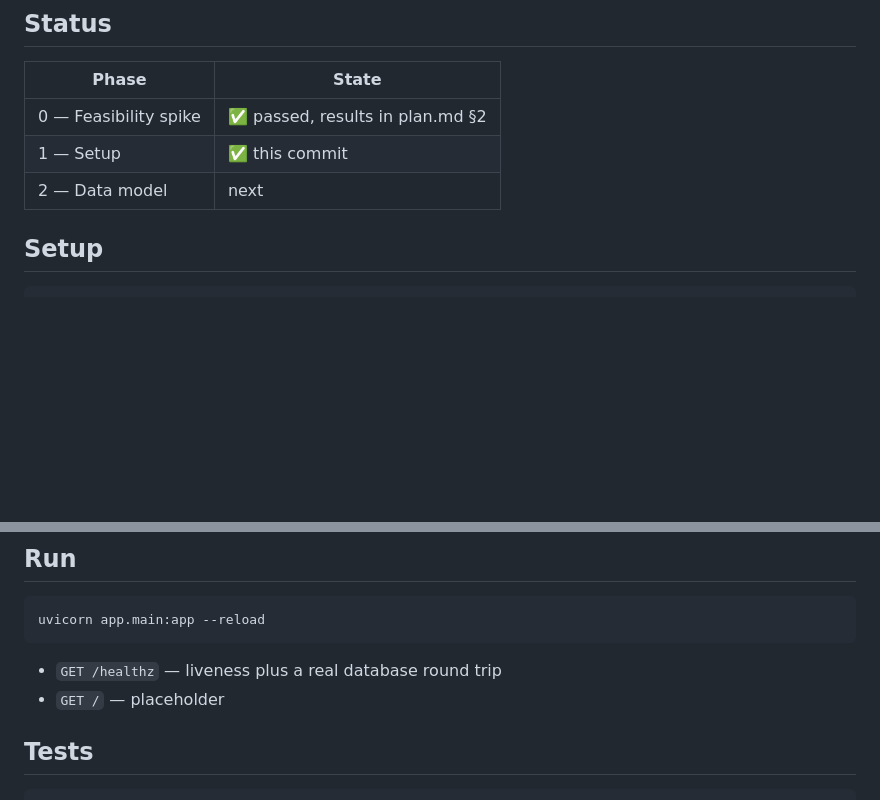
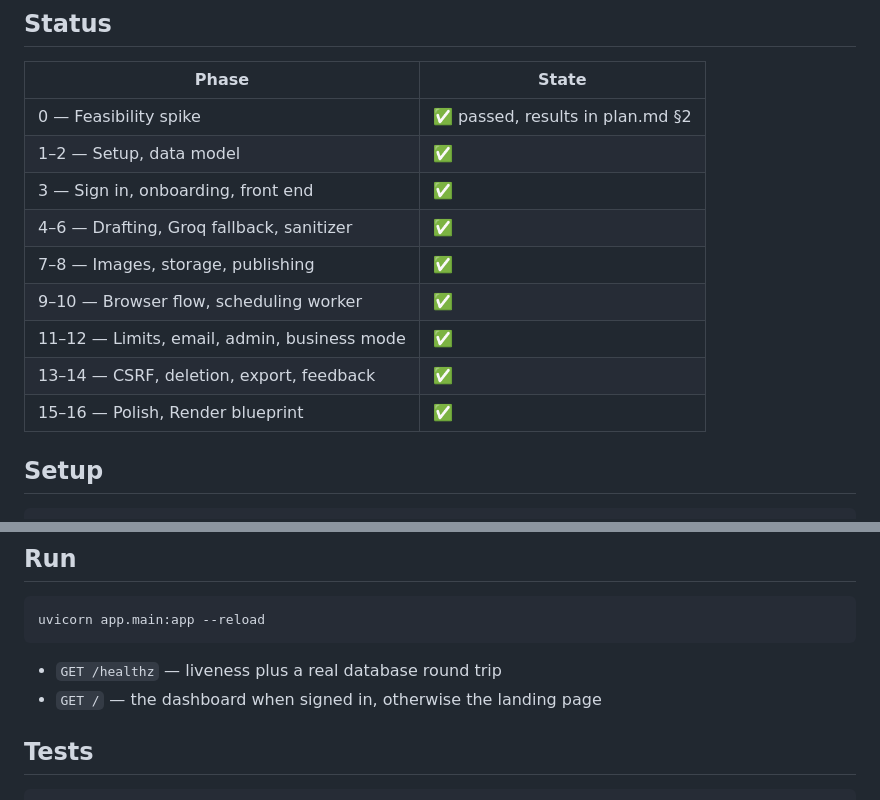
Before and after one commit to Hem60/linkedin_agent, a Markdown page: README.md, 2 parts joined by grey strips. Rendered like a GitHub page; blank space fills up the shorter version.

Commit message:
Say which phases actually shipped
The status table still read "Phase 1 -- Setup, this commit; Phase 2, next"
sixteen phases later, and the route list called / a placeholder when it has
been the dashboard, or the landing page, since phase 3. The rest of the file
was already current; only its first screen was out of date, which is the
screen anyone opening the repository reads first.

Co-Authored-By: Claude Opus 5 <noreply@anthropic.com>

````diff
--- a/README.md
+++ b/README.md
@@ -9,8 +9,14 @@ Phase 0 feasibility work.
 | Phase | State |
 |---|---|
 | 0 — Feasibility spike | ✅ passed, results in plan.md §2 |
-| 1 — Setup | ✅ this commit |
-| 2 — Data model | next |
+| 1–2 — Setup, data model | ✅ |
+| 3 — Sign in, onboarding, front end | ✅ |
+| 4–6 — Drafting, Groq fallback, sanitizer | ✅ |
+| 7–8 — Images, storage, publishing | ✅ |
+| 9–10 — Browser flow, scheduling worker | ✅ |
+| 11–12 — Limits, email, admin, business mode | ✅ |
+| 13–14 — CSRF, deletion, export, feedback | ✅ |
+| 15–16 — Polish, Render blueprint | ✅ |
 
 ## Setup
 
@@ -59,7 +65,7 @@ uvicorn app.main:app --reload
 ```
 
 - `GET /healthz` — liveness plus a real database round trip
-- `GET /` — placeholder
+- `GET /` — the dashboard when signed in, otherwise the landing page
 
 ## Tests
 
````
